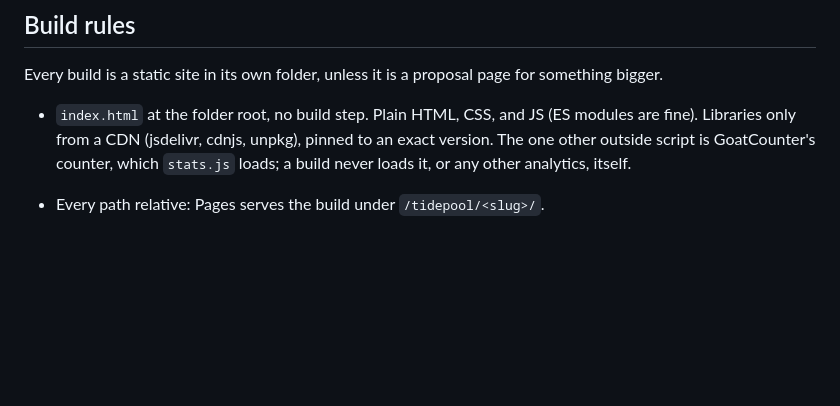
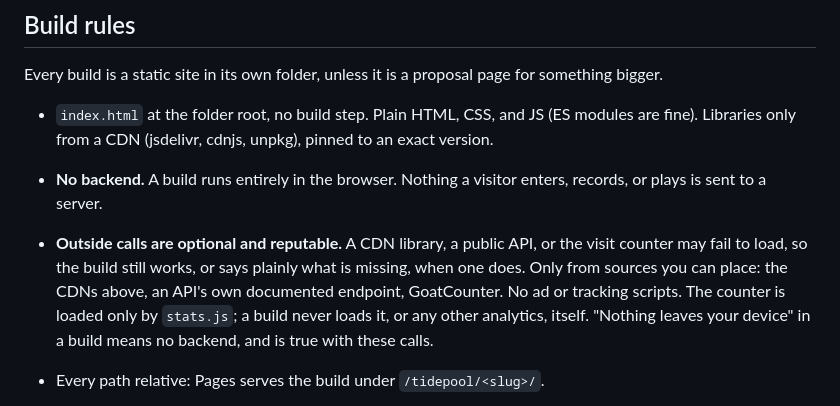
Before and after one commit to jkastl/tidepool, a Markdown page: CLAUDE.md, the part around the change. Rendered like a GitHub page; blank space fills up the shorter version.

Commit message:
State the no-backend rule for outside calls
"Nothing leaves your device" means no backend. CDN libraries, public
APIs, and the visit counter are allowed when the build still works, or
says what is missing, without them, and only from sources you can place.

Co-Authored-By: Claude Opus 5.5 <noreply@anthropic.com>
Claude-Session: https://claude.ai/code/session_01L2HpfMQWNxMeAry1PezLmR

```diff
--- a/CLAUDE.md
+++ b/CLAUDE.md
@@ -119,9 +119,16 @@ for something bigger.
 
 - `index.html` at the folder root, no build step. Plain HTML, CSS, and JS
   (ES modules are fine). Libraries only from a CDN (jsdelivr, cdnjs, unpkg),
-  pinned to an exact version. The one other outside script is GoatCounter's
-  counter, which `stats.js` loads; a build never loads it, or any other
-  analytics, itself.
+  pinned to an exact version.
+- **No backend.** A build runs entirely in the browser. Nothing a visitor
+  enters, records, or plays is sent to a server.
+- **Outside calls are optional and reputable.** A CDN library, a public API,
+  or the visit counter may fail to load, so the build still works, or says
+  plainly what is missing, when one does. Only from sources you can place: the
+  CDNs above, an API's own documented endpoint, GoatCounter. No ad or tracking
+  scripts. The counter is loaded only by `stats.js`; a build never loads it,
+  or any other analytics, itself. "Nothing leaves your device" in a build
+  means no backend, and is true with these calls.
 - Every path relative: Pages serves the build under `/tidepool/<slug>/`.
 - **The head block**, in every page's `<head>` right after `<title>`, between
   `<!-- site:head -->` and `<!-- /site:head -->`: the search and sharing tags
```
